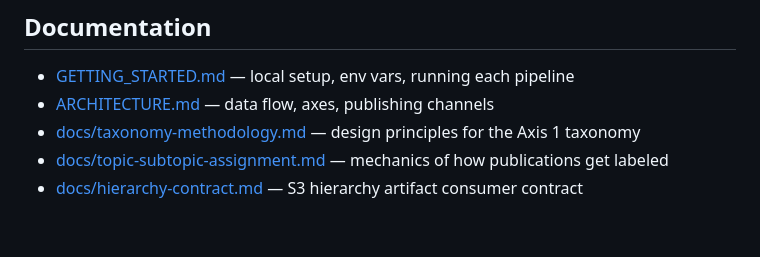
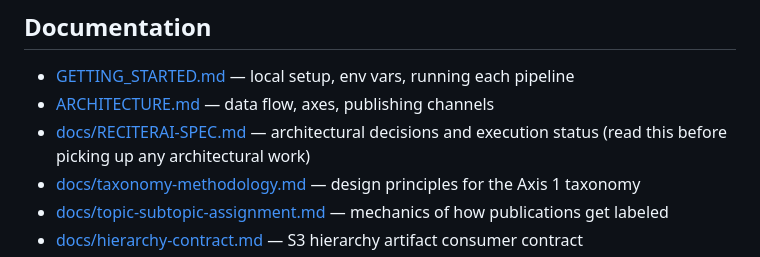
Before and after one commit to wcmc-its/ReciterAI, a Markdown page: README.md, the part around the change. Rendered like a GitHub page; blank space fills up the shorter version.

```diff
--- a/README.md
+++ b/README.md
@@ -27,6 +27,7 @@ ReciterAI is **upstream**; SPS is downstream. SPS runs its own ETLs to pull from
 
 - [GETTING_STARTED.md](GETTING_STARTED.md) — local setup, env vars, running each pipeline
 - [ARCHITECTURE.md](ARCHITECTURE.md) — data flow, axes, publishing channels
+- [docs/RECITERAI-SPEC.md](docs/RECITERAI-SPEC.md) — architectural decisions and execution status (read this before picking up any architectural work)
 - [docs/taxonomy-methodology.md](docs/taxonomy-methodology.md) — design principles for the Axis 1 taxonomy
 - [docs/topic-subtopic-assignment.md](docs/topic-subtopic-assignment.md) — mechanics of how publications get labeled
 - [docs/hierarchy-contract.md](docs/hierarchy-contract.md) — S3 hierarchy artifact consumer contract
```
Also changed, not shown: docs/RECITERAI-SPEC.md (added, +507 -0 lines).
